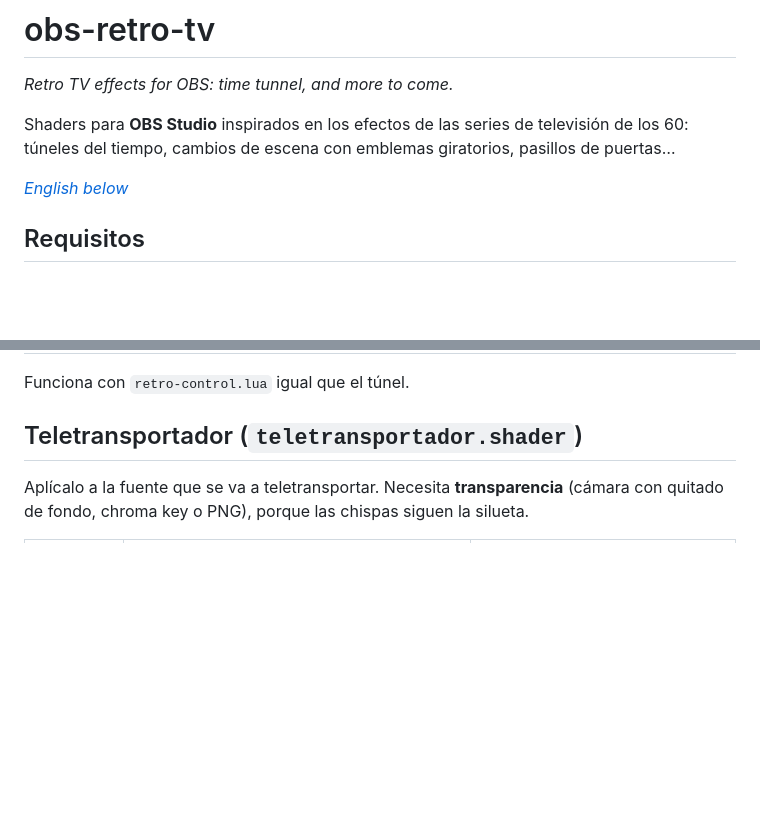
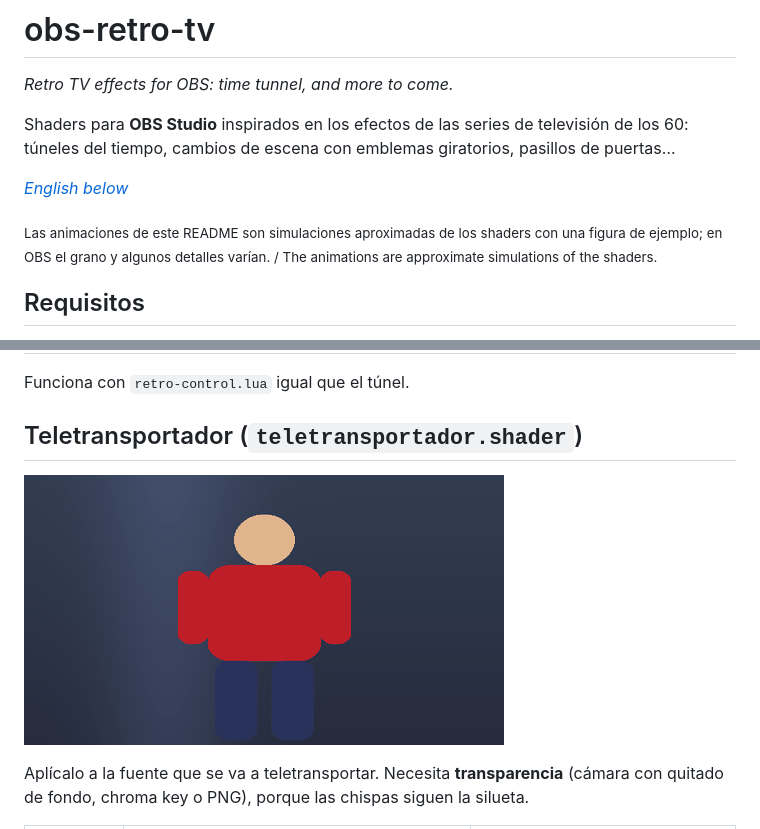
Before and after one commit to hjmeneses/obs-retro-tv, a Markdown page: README.md, 2 parts joined by grey strips. Rendered like a GitHub page; pictures changed too: images/teletransportador.gif (added); blank space fills up the shorter version.

Commit message:
README: demo GIFs for tunnel, dimension, teleporter and emblem
Approximate NumPy simulations of each shader with a sample figure.

Co-Authored-By: Claude Opus 5.5 <noreply@anthropic.com>

```diff
--- a/README.md
+++ b/README.md
@@ -5,6 +5,8 @@
 Shaders para **OBS Studio** inspirados en los efectos de las series de televisión de los 60: túneles del tiempo, cambios de escena con emblemas giratorios, pasillos de puertas…
 
 *[English below](#english)*
+
+<sub>Las animaciones de este README son simulaciones aproximadas de los shaders con una figura de ejemplo; en OBS el grano y algunos detalles varían. / The animations are approximate simulations of the shaders.</sub>
 
 ## Requisitos
 
@@ -75,6 +81,8 @@ Aplícalo a la fuente que debe irse a la otra dimensión. Igual que el túnel, s
 Funciona con `retro-control.lua` igual que el túnel.
 
 ## Teletransportador (`teletransportador.shader`)
+
+![La figura se llena de destellos, se ilumina y se disuelve en chispas](images/teletransportador.gif)
 
 Aplícalo a la fuente que se va a teletransportar. Necesita **transparencia** (cámara con quitado de fondo, chroma key o PNG), porque las chispas siguen la silueta.
 
```
Also changed, not shown: other parts of README.md (+6 -0 lines), 3 other files.
